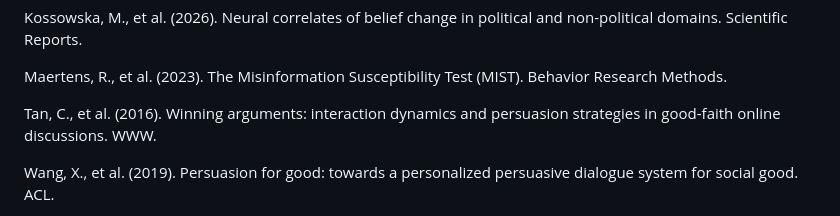
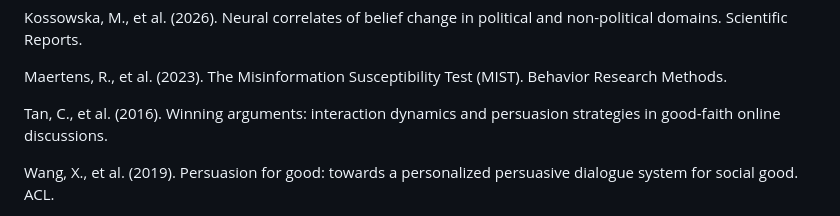
Before and after one commit to aaygan29/true_believer, a Markdown page: paper/manuscript.md, the part around the change. GitHub-like rendering.

```diff
--- a/paper/manuscript.md
+++ b/paper/manuscript.md
@@ -298,7 +298,7 @@ Scientific Reports.
 Maertens, R., et al. (2023). The Misinformation Susceptibility Test (MIST). Behavior Research Methods.
 
 Tan, C., et al. (2016). Winning arguments: interaction dynamics and persuasion strategies in
-good-faith online discussions. WWW.
+good-faith online discussions.
 
 Wang, X., et al. (2019). Persuasion for good: towards a personalized persuasive dialogue system for social
 good. ACL.
```
